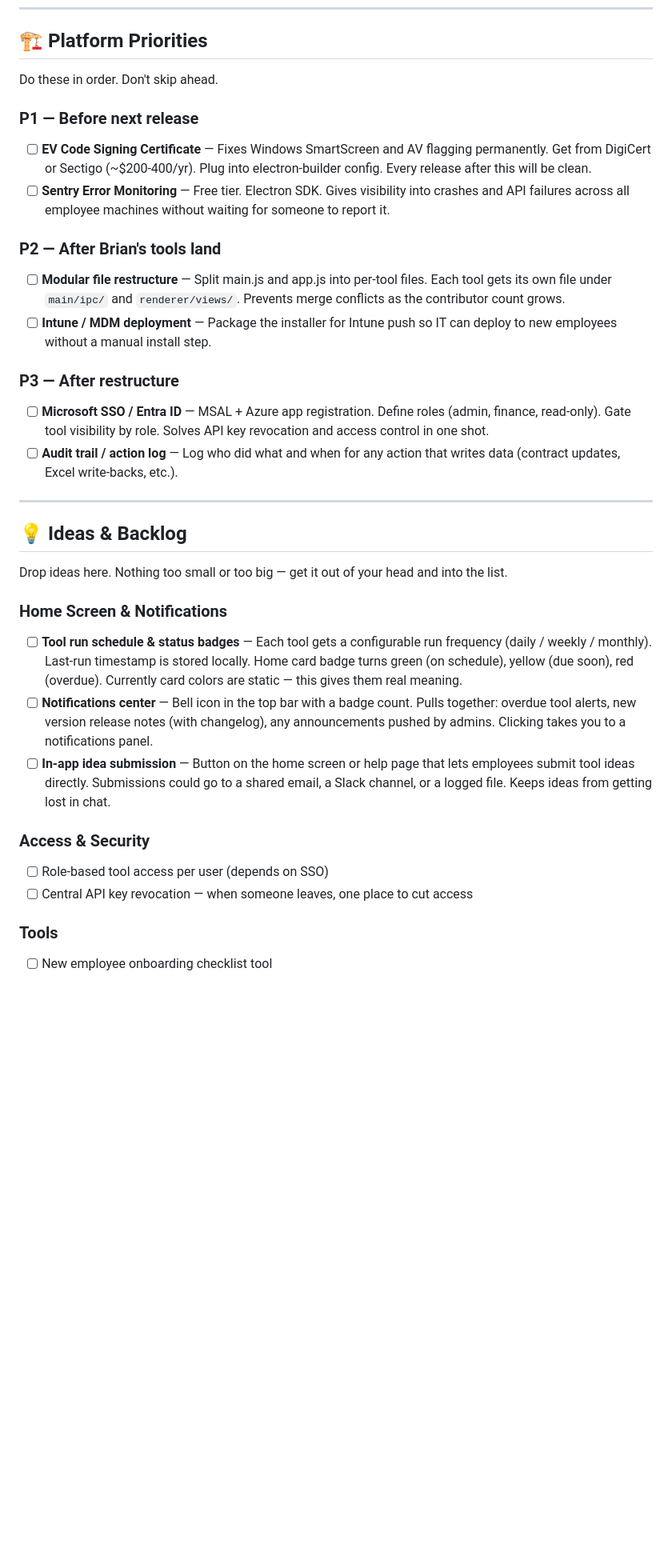
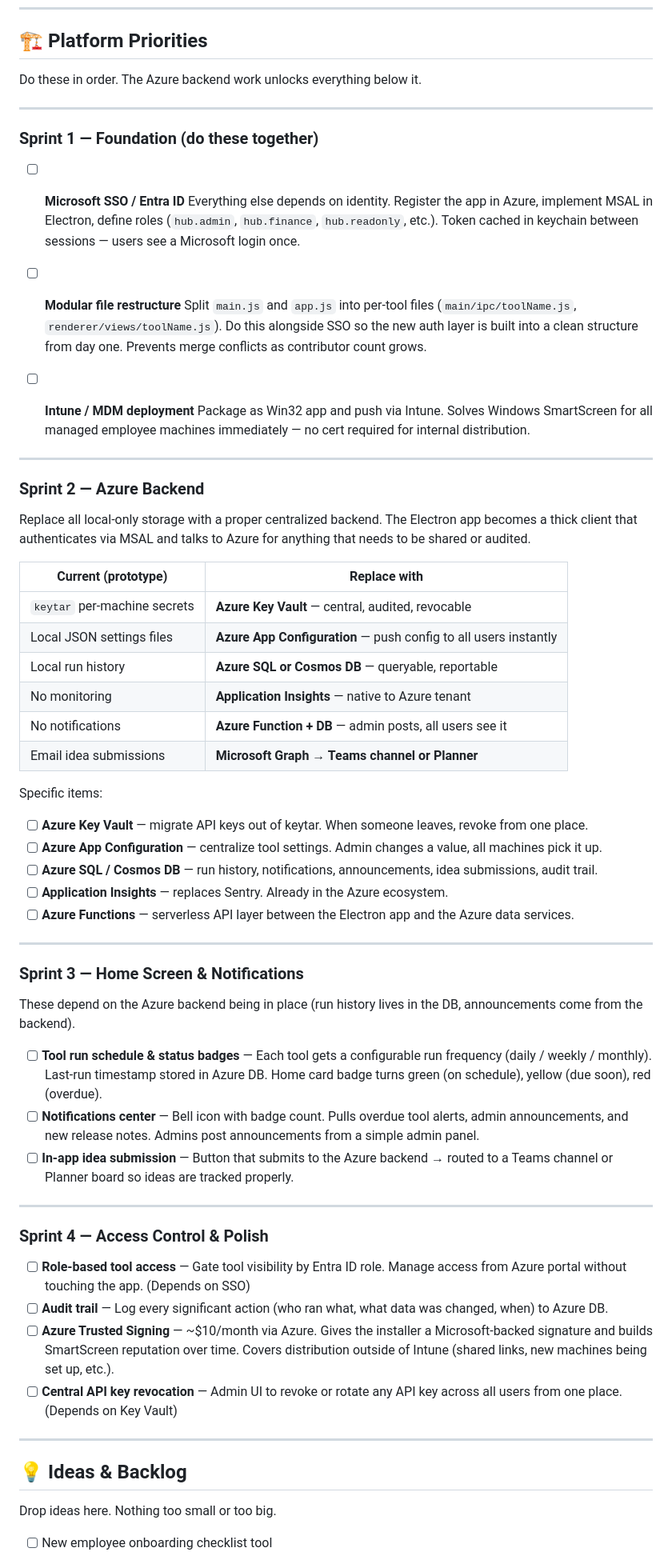
Before and after one commit to MikeS-ANS/Anchor-Hub, a Markdown page: ROADMAP.md, the part around one of its changes. Shown at 80% size. Rendered like a GitHub page; blank space fills up the shorter version.

Commit message:
docs: restructure roadmap around Azure enterprise architecture
Co-Authored-By: Claude Sonnet 4.6 <noreply@anthropic.com>

```diff
--- a/ROADMAP.md
+++ b/ROADMAP.md
@@ -32,34 +34,66 @@
 
 ## 🏗 Platform Priorities
 
-Do these in order. Don't skip ahead.
+Do these in order. The Azure backend work unlocks everything below it.
 
-### P1 — Before next release
-- [ ] **EV Code Signing Certificate** — Fixes Windows SmartScreen and AV flagging permanently. Get from DigiCert or Sectigo (~$200-400/yr). Plug into electron-builder config. Every release after this will be clean.
-- [ ] **Sentry Error Monitoring** — Free tier. Electron SDK. Gives visibility into crashes and API failures across all employee machines without waiting for someone to report it.
+---
 
-### P2 — After Brian's tools land
-- [ ] **Modular file restructure** — Split main.js and app.js into per-tool files. Each tool gets its own file under `main/ipc/` and `renderer/views/`. Prevents merge conflicts as the contributor count grows.
-- [ ] **Intune / MDM deployment** — Package the installer for Intune push so IT can deploy to new employees without a manual install step.
+### Sprint 1 — Foundation (do these together)
 
-### P3 — After restructure
-- [ ] **Microsoft SSO / Entra ID** — MSAL + Azure app registration. Define roles (admin, finance, read-only). Gate tool visibility by role. Solves API key revocation and access control in one shot.
-- [ ] **Audit trail / action log** — Log who did what and when for any action that writes data (contract updates, Excel write-backs, etc.).
+- [ ] **Microsoft SSO / Entra ID**
+  Everything else depends on identity. Register the app in Azure, implement MSAL in Electron, define roles (`hub.admin`, `hub.finance`, `hub.readonly`, etc.). Token cached in keychain between sessions — users see a Microsoft login once.
+
+- [ ] **Modular file restructure**
+  Split `main.js` and `app.js` into per-tool files (`main/ipc/toolName.js`, `renderer/views/toolName.js`). Do this alongside SSO so the new auth layer is built into a clean structure from day one. Prevents merge conflicts as contributor count grows.
+
+- [ ] **Intune / MDM deployment**
+  Package as Win32 app and push via Intune. Solves Windows SmartScreen for all managed employee machines immediately — no cert required for internal distribution.
+
+---
+
+### Sprint 2 — Azure Backend
+
+Replace all local-only storage with a proper centralized backend. The Electron app becomes a thick client that authenticates via MSAL and talks to Azure for anything that needs to be shared or audited.
+
+| Current (prototype) | Replace with |
+|---|---|
+| `keytar` per-machine secrets | **Azure Key Vault** — central, audited, revocable |
+| Local JSON settings files | **Azure App Configuration** — push config to all users instantly |
+| Local run history | **Azure SQL or Cosmos DB** — queryable, reportable |
+| No monitoring | **Application Insights** — native to Azure tenant |
+| No notifications | **Azure Function + DB** — admin posts, all users see it |
+| Email idea submissions | **Microsoft Graph → Teams channel or Planner** |
+
+Specific items:
+- [ ] **Azure Key Vault** — migrate API keys out of keytar. When someone leaves, revoke from one place.
+- [ ] **Azure App Configuration** — centralize tool settings. Admin changes a value, all machines pick it up.
+- [ ] **Azure SQL / Cosmos DB** — run history, notifications, announcements, idea submissions, audit trail.
+- [ ] **Application Insights** — replaces Sentry. Already in the Azure ecosystem.
+- [ ] **Azure Functions** — serverless API layer between the Electron app and the Azure data services.
+
+---
+
+### Sprint 3 — Home Screen & Notifications
+
+These depend on the Azure backend being in place (run history lives in the DB, announcements come from the backend).
+
+- [ ] **Tool run schedule & status badges** — Each tool gets a configurable run frequency (daily / weekly / monthly). Last-run timestamp stored in Azure DB. Home card badge turns green (on schedule), yellow (due soon), red (overdue).
+- [ ] **Notifications center** — Bell icon with badge count. Pulls overdue tool alerts, admin announcements, and new release notes. Admins post announcements from a simple admin panel.
+- [ ] **In-app idea submission** — Button that submits to the Azure backend → routed to a Teams channel or Planner board so ideas are tracked properly.
+
+---
+
+### Sprint 4 — Access Control & Polish
+
+- [ ] **Role-based tool access** — Gate tool visibility by Entra ID role. Manage access from Azure portal without touching the app. (Depends on SSO)
+- [ ] **Audit trail** — Log every significant action (who ran what, what data was changed, when) to Azure DB.
+- [ ] **Azure Trusted Signing** — ~$10/month via Azure. Gives the installer a Microsoft-backed signature and builds SmartScreen reputation over time. Covers distribution outside of Intune (shared links, new machines being set up, etc.).
+- [ ] **Central API key revocation** — Admin UI to revoke or rotate any API key across all users from one place. (Depends on Key Vault)
 
 ---
 
 ## 💡 Ideas & Backlog
 
-Drop ideas here. Nothing too small or too big — get it out of your head and into the list.
+Drop ideas here. Nothing too small or too big.
 
-### Home Screen & Notifications
-- [ ] **Tool run schedule & status badges** — Each tool gets a configurable run frequency (daily / weekly / monthly). Last-run timestamp is stored locally. Home card badge turns green (on schedule), yellow (due soon), red (overdue). Currently card colors are static — this gives them real meaning.
-- [ ] **Notifications center** — Bell icon in the top bar with a badge count. Pulls together: overdue tool alerts, new version release notes (with changelog), any announcements pushed by admins. Clicking takes you to a notifications panel.
-- [ ] **In-app idea submission** — Button on the home screen or help page that lets employees submit tool ideas directly. Submissions could go to a shared email, a Slack channel, or a logged file. Keeps ideas from getting lost in chat.
-
-### Access & Security
-- [ ] Role-based tool access per user (depends on SSO)
-- [ ] Central API key revocation — when someone leaves, one place to cut access
-
-### Tools
 - [ ] New employee onboarding checklist tool
```
Also changed, not shown: other parts of ROADMAP.md (+3 -1 lines).
